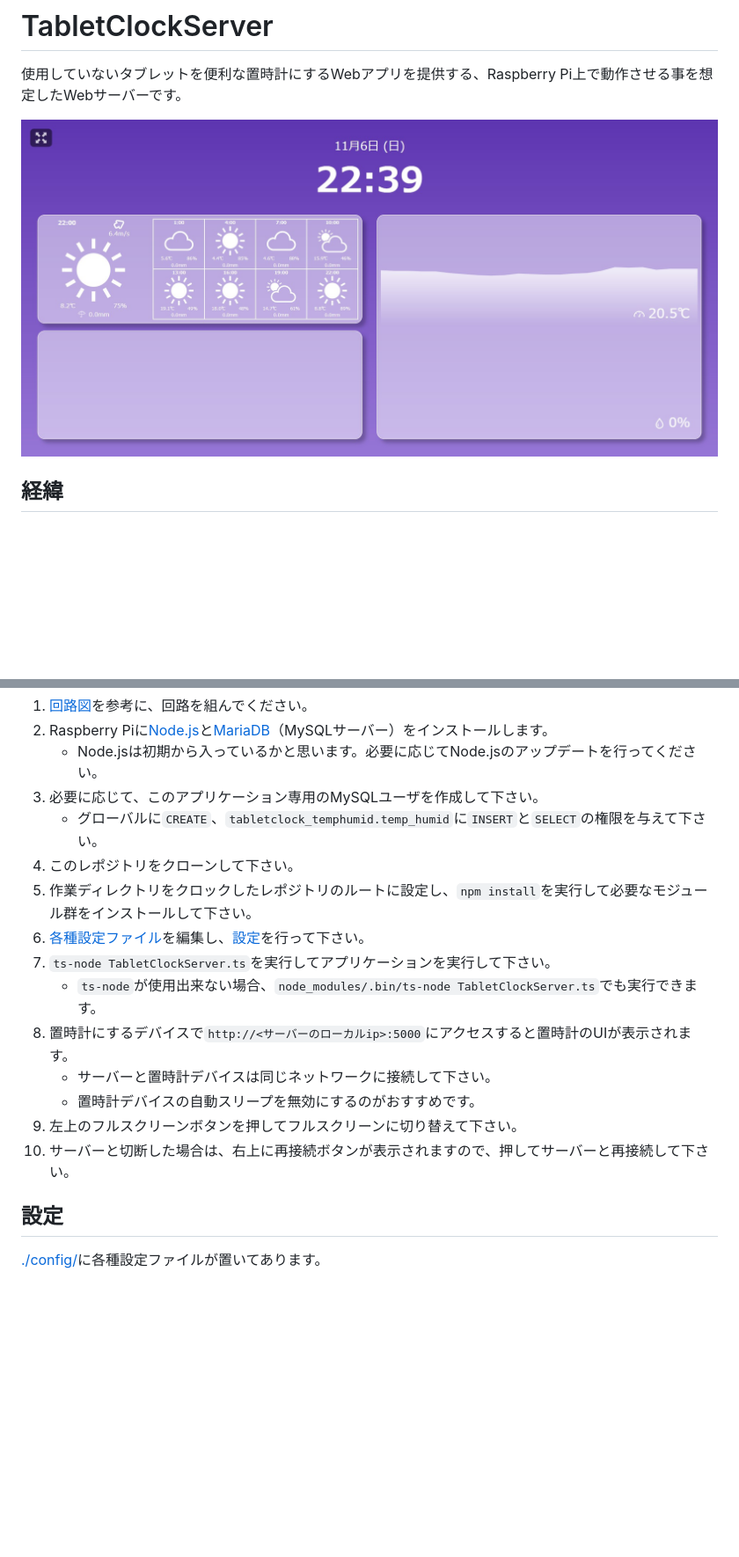
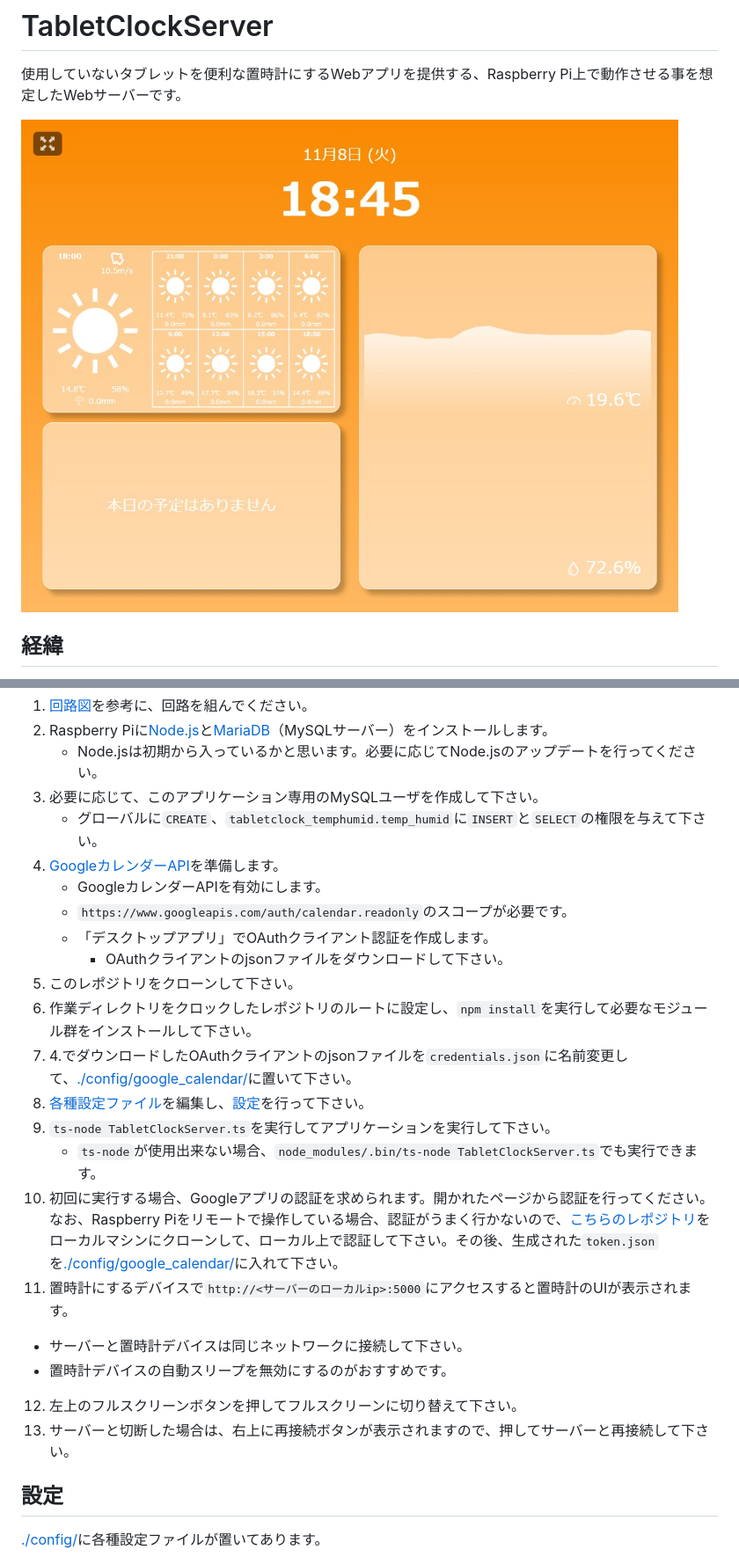
Before and after one commit to Gakuto1112/TabletClockServer, a Markdown page: README.md, 2 parts joined by grey strips. Shown: that part at 88% size. Rendered like a GitHub page; pictures changed too: README_images/メイン.jpg; blank space fills up the shorter version.

```diff
--- a/README.md
+++ b/README.md
@@ -41,16 +43,23 @@
    - Node.jsは初期から入っているかと思います。必要に応じてNode.jsのアップデートを行ってください。
 3. 必要に応じて、このアプリケーション専用のMySQLユーザを作成して下さい。
    - グローバルに`CREATE`、`tabletclock_temphumid.temp_humid`に`INSERT`と`SELECT`の権限を与えて下さい。
-4. このレポジトリをクローンして下さい。
-5. 作業ディレクトリをクロックしたレポジトリのルートに設定し、`npm install`を実行して必要なモジュール群をインストールして下さい。
-6. [各種設定ファイル](config/)を編集し、[設定](#設定)を行って下さい。
-7. `ts-node TabletClockServer.ts`を実行してアプリケーションを実行して下さい。
+4. [GoogleカレンダーAPI](https://console.cloud.google.com)を準備します。
+   - GoogleカレンダーAPIを有効にします。
+   - `https://www.googleapis.com/auth/calendar.readonly`のスコープが必要です。
+   - 「デスクトップアプリ」でOAuthクライアント認証を作成します。
+     - OAuthクライアントのjsonファイルをダウンロードして下さい。
+5. このレポジトリをクローンして下さい。
+6. 作業ディレクトリをクロックしたレポジトリのルートに設定し、`npm install`を実行して必要なモジュール群をインストールして下さい。
+7. 4.でダウンロードしたOAuthクライアントのjsonファイルを`credentials.json`に名前変更して、[./config/google_calendar/](./config/google_calendar/)に置いて下さい。
+8. [各種設定ファイル](config/)を編集し、[設定](#設定)を行って下さい。
+9. `ts-node TabletClockServer.ts`を実行してアプリケーションを実行して下さい。
    - `ts-node`が使用出来ない場合、`node_modules/.bin/ts-node TabletClockServer.ts`でも実行できます。
-8. 置時計にするデバイスで`http://<サーバーのローカルip>:5000`にアクセスすると置時計のUIが表示されます。
+10. 初回に実行する場合、Googleアプリの認証を求められます。開かれたページから認証を行ってください。なお、Raspberry Piをリモートで操作している場合、認証がうまく行かないので、[こちらのレポジトリ](https://github.com/googleworkspace/node-samples)をローカルマシンにクローンして、ローカル上で認証して下さい。その後、生成された`token.json`を[./config/google_calendar/](./config/google_calendar/)に入れて下さい。
+11. 置時計にするデバイスで`http://<サーバーのローカルip>:5000`にアクセスすると置時計のUIが表示されます。
    - サーバーと置時計デバイスは同じネットワークに接続して下さい。
    - 置時計デバイスの自動スリープを無効にするのがおすすめです。
-9. 左上のフルスクリーンボタンを押してフルスクリーンに切り替えて下さい。
-10. サーバーと切断した場合は、右上に再接続ボタンが表示されますので、押してサーバーと再接続して下さい。
+12. 左上のフルスクリーンボタンを押してフルスクリーンに切り替えて下さい。
+13. サーバーと切断した場合は、右上に再接続ボタンが表示されますので、押してサーバーと再接続して下さい。
 
 ## 設定
 [./config/](config)に各種設定ファイルが置いてあります。
```
Also changed, not shown: other parts of README.md (+10 -13 lines), 2 other files.
